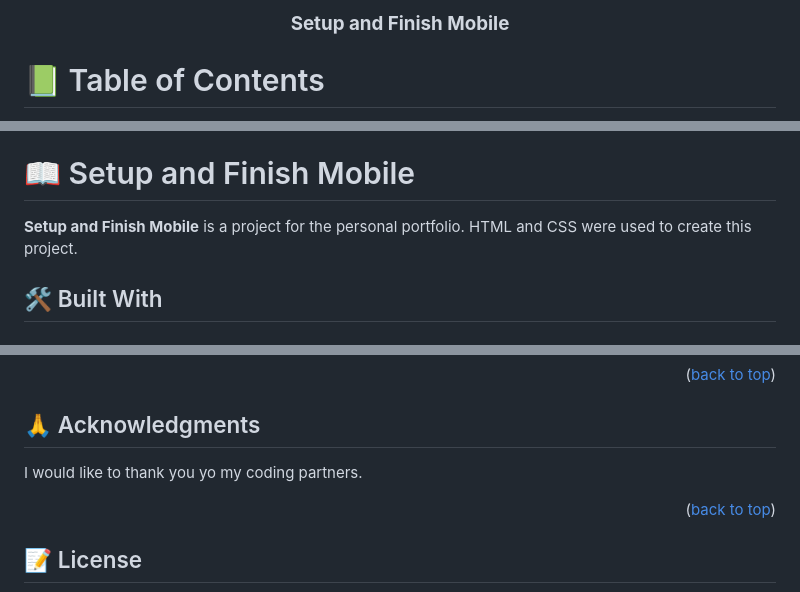
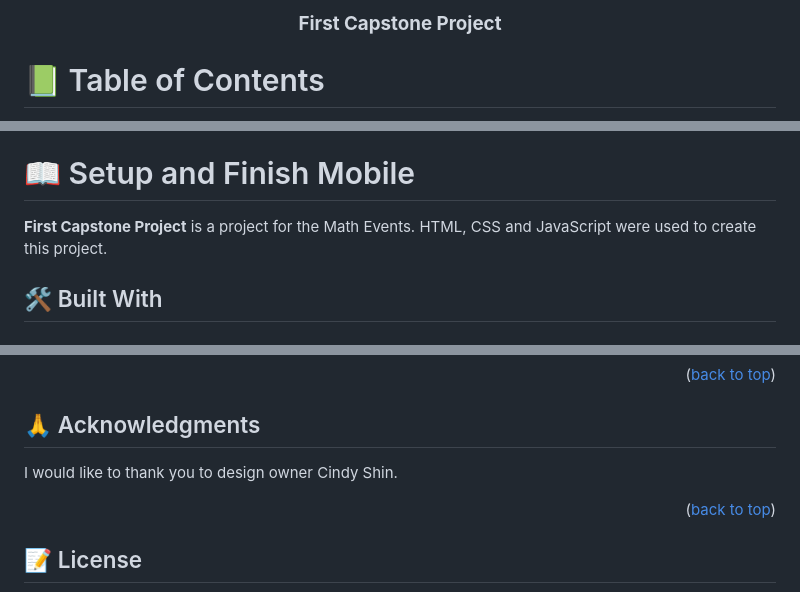
Before and after one commit to meryemsanem/capstone-project, a Markdown page: README.md, 3 parts joined by grey strips. Rendered like a GitHub page.

```diff
--- a/README.md
+++ b/README.md
@@ -1,7 +1,7 @@
 <a name="readme-top"></a>
 
 <div align="center">
-  <h3><b>Setup and Finish Mobile</b></h3>
+  <h3><b>First Capstone Project</b></h3>
 
 </div>
 
@@ -34,7 +34,7 @@
 
 <a name="about-project"></a>
 
-**Setup and Finish Mobile** is a project for the personal portfolio. HTML and CSS were used to create this project.
+**First Capstone Project** is a project for the Math Events. HTML, CSS and JavaScript were used to create this project.
 
 ## 🛠 Built With <a name="built-with"></a>
 
@@ -176,7 +182,7 @@ If you like this project please give a ⭐️ to support me.
 
 ## 🙏 Acknowledgments <a name="acknowledgements"></a>
 
-I would like to thank you yo my coding partners.
+I would like to thank you to design owner Cindy Shin.
 
 <p align="right">(<a href="#readme-top">back to top</a>)</p>
 
```
Also changed, not shown: other parts of README.md (+11 -5 lines).
